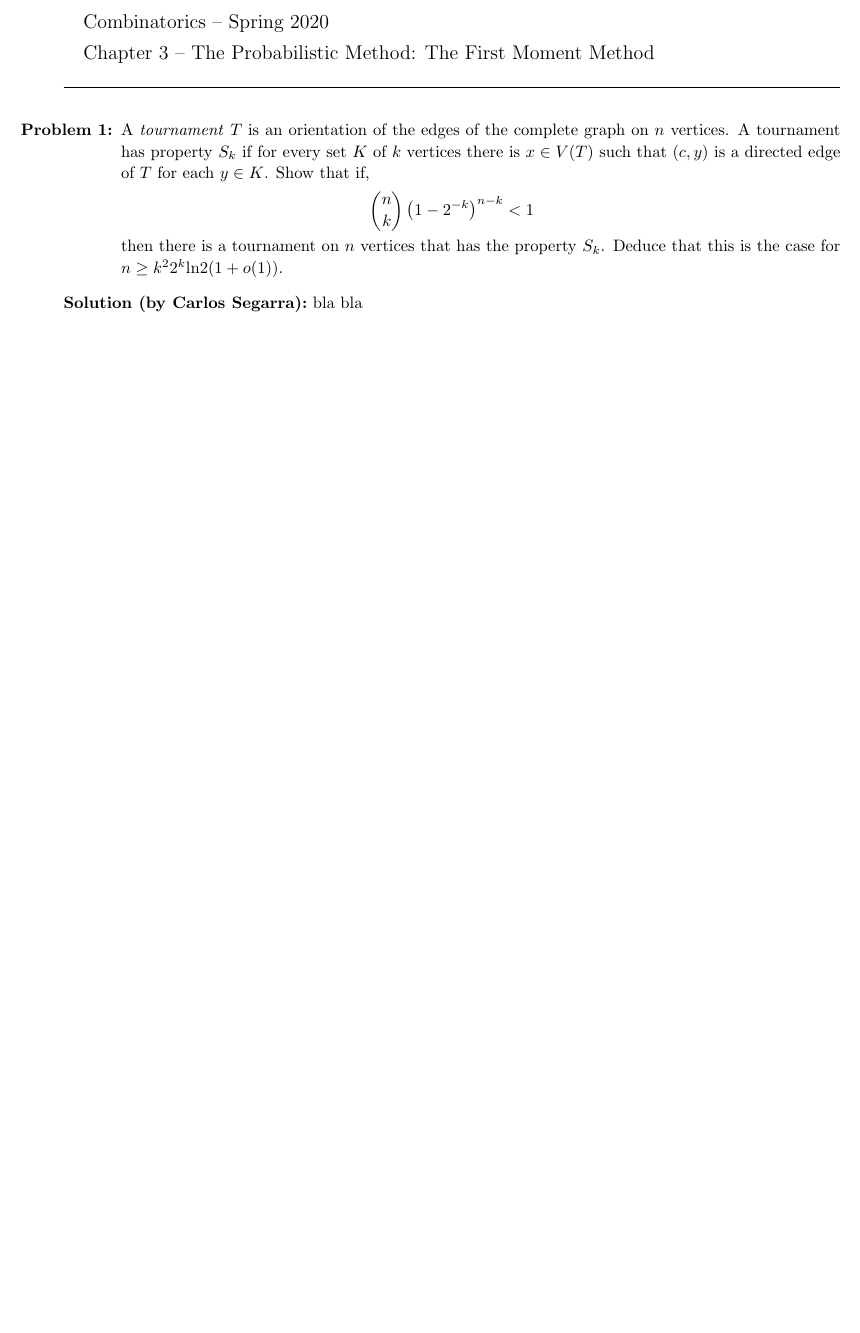
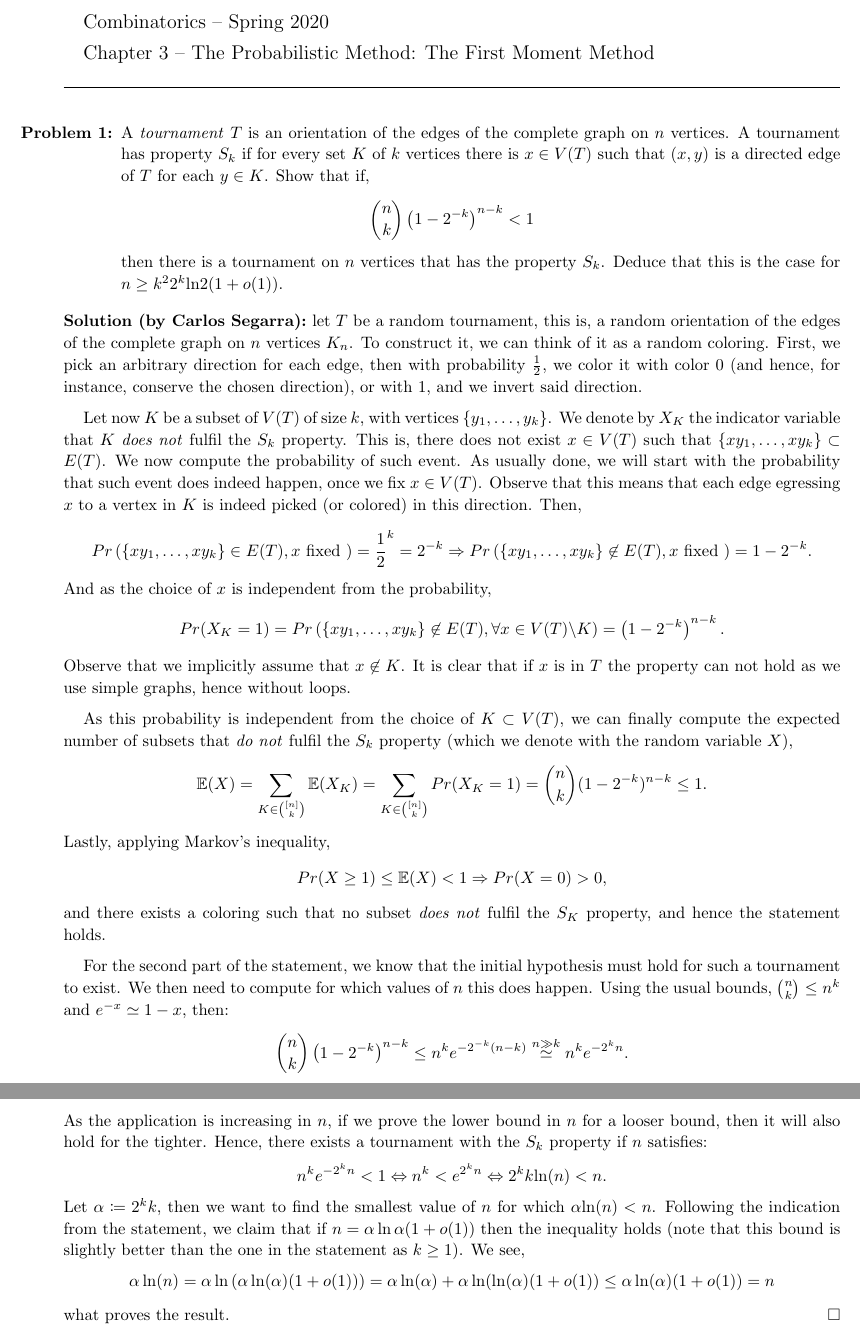
Before and after one commit to CSG-MAMME/COMB, a LaTeX paper (first-moment-method-1/FirstMomentMethod_Ex1_SegarraCarlos.tex): part of the page before the commit and two parts of pages 1 and 2 of 2 after it, the two joined at a grey line, cut so that both start at the same text, the shorter picture padded with empty space. Compiled offline with pdfLaTeX.

Commit message:
Finished graphs

```diff
--- a/first-moment-method-1/FirstMomentMethod_Ex1_SegarraCarlos.tex
+++ b/first-moment-method-1/FirstMomentMethod_Ex1_SegarraCarlos.tex
@@ -10,6 +10,7 @@
 \usepackage{amsfonts}
 \usepackage{amssymb}
 \usepackage{fullpage}
+\usepackage{mathtools}
 
 %\setlength{\oddsidemargin}{.5in} \setlength{\evensidemargin}{.5in}
 %\setlength{\textwidth}{6.0in} \theoremstyle{plain}
@@ -72,7 +73,7 @@
 
 \item[\textbf{Problem 1:}]
     A \emph{tournament} $T$ is an orientation of the edges of the complete graph on $n$ vertices.
-    A tournament has property $S_k$ if for every set $K$ of $k$ vertices there is $x \in V(T)$ such that $(c,y)$ is a directed edge of $T$ for each $y \in K$.
+    A tournament has property $S_k$ if for every set $K$ of $k$ vertices there is $x \in V(T)$ such that $(x,y)$ is a directed edge of $T$ for each $y \in K$.
     Show that if,
     \begin{equation*}
         \binom{n}{k}\left(1 - 2^{-k}\right)^{n-k} < 1
@@ -83,7 +84,67 @@
 %
 %
 \paragraph{\textbf{Solution (by Carlos Segarra):}}
+let $T$ be a random tournament, this is, a random orientation of the edges of the complete graph on $n$ vertices $K_n$.
+To construct it, we can think of it as a random coloring.
+First, we pick an arbitrary direction for each edge, then with probability $\frac{1}{2}$, we color it with color 0 (and hence, for instance, conserve the chosen direction), or with $1$, and we invert said direction.
 
-bla bla
+Let now $K$ be a subset of $V(T)$ of size $k$, with vertices $\{ y_1, \dots, y_k \}$.
+We denote by $X_K$ the indicator variable that $K$ \emph{does not} fulfil the $S_k$ property.
+This is, there does not exist $x \in V(T)$ such that $\{xy_1, \dots, xy_k \} \subset E(T)$.
+We now compute the probability of such event.
+As usually done, we will start with the probability that such event does indeed happen, once we fix $x \in V(T)$.
+Observe that this means that each edge egressing $x$ to a vertex in $K$ is indeed picked (or colored) in this direction.
+Then,
+\begin{equation*}
+    \begin{split}
+        Pr\left(\{xy_1, \dots, xy_k \} \in E(T), x \text{ fixed }\right) & = \frac{1}{2}^k = 2^{-k} \Rightarrow Pr\left(\{xy_1, \dots, xy_k \} \not\in E(T), x \text{ fixed }\right) = 1 - 2^{-k}.
+    \end{split}
+\end{equation*}
+And as the choice of $x$ is independent from the probability,
+\begin{equation*}
+    \begin{split}
+        Pr(X_K = 1) = Pr\left(\{xy_1, \dots, xy_k \} \not\in E(T), \forall x \in V(T)\backslash K \right) = \left(1 - 2^{-k}\right)^{n-k}.
+    \end{split}
+\end{equation*}
+Observe that we implicitly assume that $x \not\in K$.
+It is clear that if $x$ is in $T$ the property can not hold as we use simple graphs, hence without loops.
+
+As this probability is independent from the choice of $K \subset V(T)$, we can finally compute the expected number of subsets that \emph{do not} fulfil the $S_k$ property (which we denote with the random variable $X$),
+\begin{equation*}
+    \begin{split}
+        \mathbb{E}(X) = \sum_{K \in \binom{[n]}{k}} \mathbb{E}(X_K) = \sum_{K \in \binom{[n]}{k}} Pr(X_K = 1) = \binom{n}{k} (1 - 2^{-k})^{n-k} \leq 1.
+    \end{split}
+\end{equation*}
+Lastly, applying Markov's inequality,
+\begin{equation*}
+    Pr(X \geq 1) \leq \mathbb{E}(X) < 1 \Rightarrow Pr(X = 0) > 0,
+\end{equation*}
+and there exists a coloring such that no subset \emph{does not} fulfil the $S_K$ property, and hence the statement holds.
+
+For the second part of the statement, we know that the initial hypothesis must hold for such a tournament to exist.
+We then need to compute for which values of $n$ this does happen.
+Using the usual bounds, $\binom{n}{k} \leq n^k$ and $e^{-x} \simeq 1 - x$, then:
+\begin{equation*}
+    \begin{split}
+        \binom{n}{k}\left(1 - 2^{-k}\right)^{n-k} \leq n^k e^{-2^{-k}(n - k)} \overset{n \gg k}{\simeq} n^k e^{-2^kn}.
+    \end{split}
+\end{equation*}
+As the application is increasing in $n$, if we prove the lower bound in $n$ for a looser bound, then it will also hold for the tighter.
+Hence, there exists a tournament with the $S_k$ property if $n$ satisfies:
+\begin{equation*}
+    \begin{split}
+        n^k e^{-2^kn} < 1 \Leftrightarrow n^k < e^{2^kn} \Leftrightarrow 2^k k \text{ln} (n) < n.
+    \end{split}
+\end{equation*}
+Let $\alpha \coloneqq 2^k k$, then we want to find the smallest value of $n$ for which $\alpha \text{ln}(n) < n$.
+Following the indication from the statement, we claim that if $n = \alpha \ln\alpha (1 + o(1))$ then the inequality holds (note that this bound is slightly better than the one in the statement as $k \geq 1$).
+We see,
+\begin{equation*}
+    \begin{split}
+        \alpha \ln (n) = \alpha \ln \left( \alpha \ln(\alpha) (1 + o(1)) \right) = \alpha \ln (\alpha) + \alpha \ln ( \ln (\alpha) (1 + o(1)) \leq \alpha \ln (\alpha) (1 + o(1)) = n
+    \end{split}
+\end{equation*}
+what proves the result. \qed
+
 
 \end{document}
```
